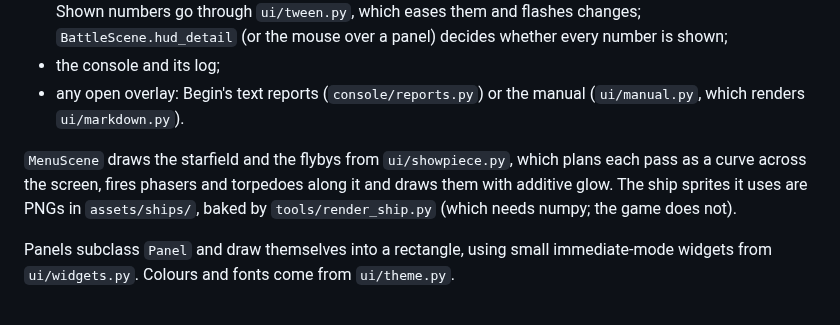
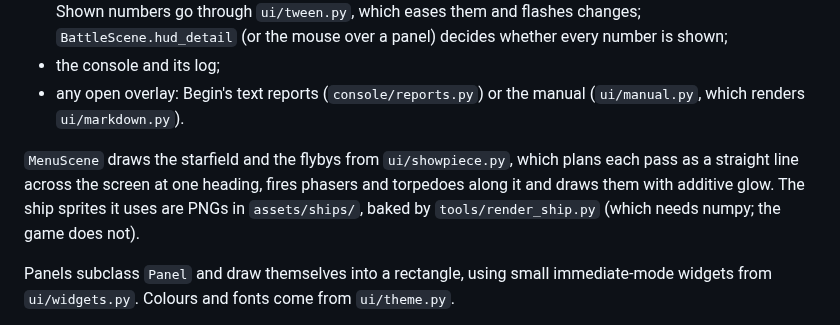
Before and after one commit to marlinspike/trek, a Markdown page: docs/ARCHITECTURE.md, the part around the change. GitHub-like rendering.

```diff
--- a/docs/ARCHITECTURE.md
+++ b/docs/ARCHITECTURE.md
@@ -88,7 +88,7 @@ The providers (`llm/providers/`) share one `complete(system, messages) -> str` m
 - the console and its log;
 - any open overlay: Begin's text reports (`console/reports.py`) or the manual (`ui/manual.py`, which renders `ui/markdown.py`).
 
-`MenuScene` draws the starfield and the flybys from `ui/showpiece.py`, which plans each pass as a curve across the screen, fires phasers and torpedoes along it and draws them with additive glow. The ship sprites it uses are PNGs in `assets/ships/`, baked by `tools/render_ship.py` (which needs numpy; the game does not).
+`MenuScene` draws the starfield and the flybys from `ui/showpiece.py`, which plans each pass as a straight line across the screen at one heading, fires phasers and torpedoes along it and draws them with additive glow. The ship sprites it uses are PNGs in `assets/ships/`, baked by `tools/render_ship.py` (which needs numpy; the game does not).
 
 Panels subclass `Panel` and draw themselves into a rectangle, using small immediate-mode widgets from `ui/widgets.py`. Colours and fonts come from `ui/theme.py`.
 
```
Also changed, not shown: README.md (+1 -1 lines), docs/DEVIATIONS.md (+1 -1 lines), docs/screenshots/menu.png, 2 other files.
